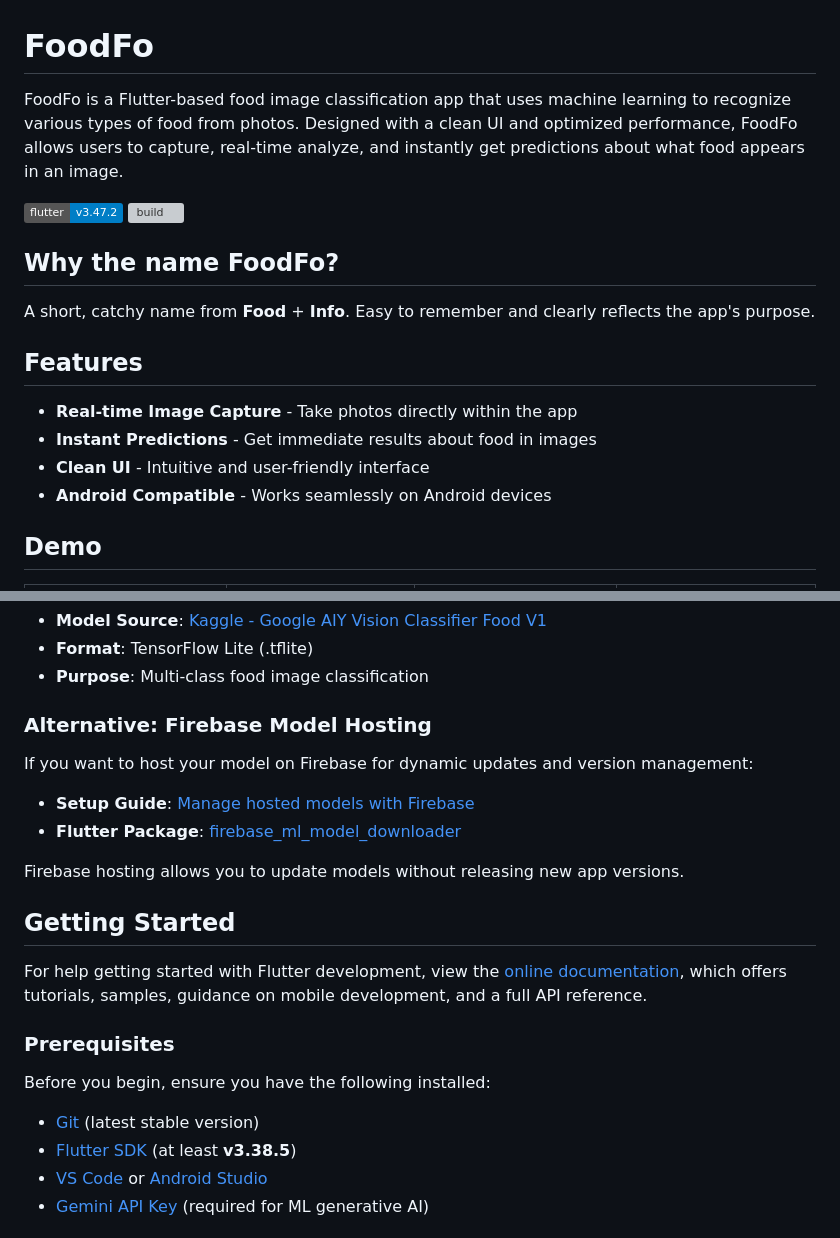
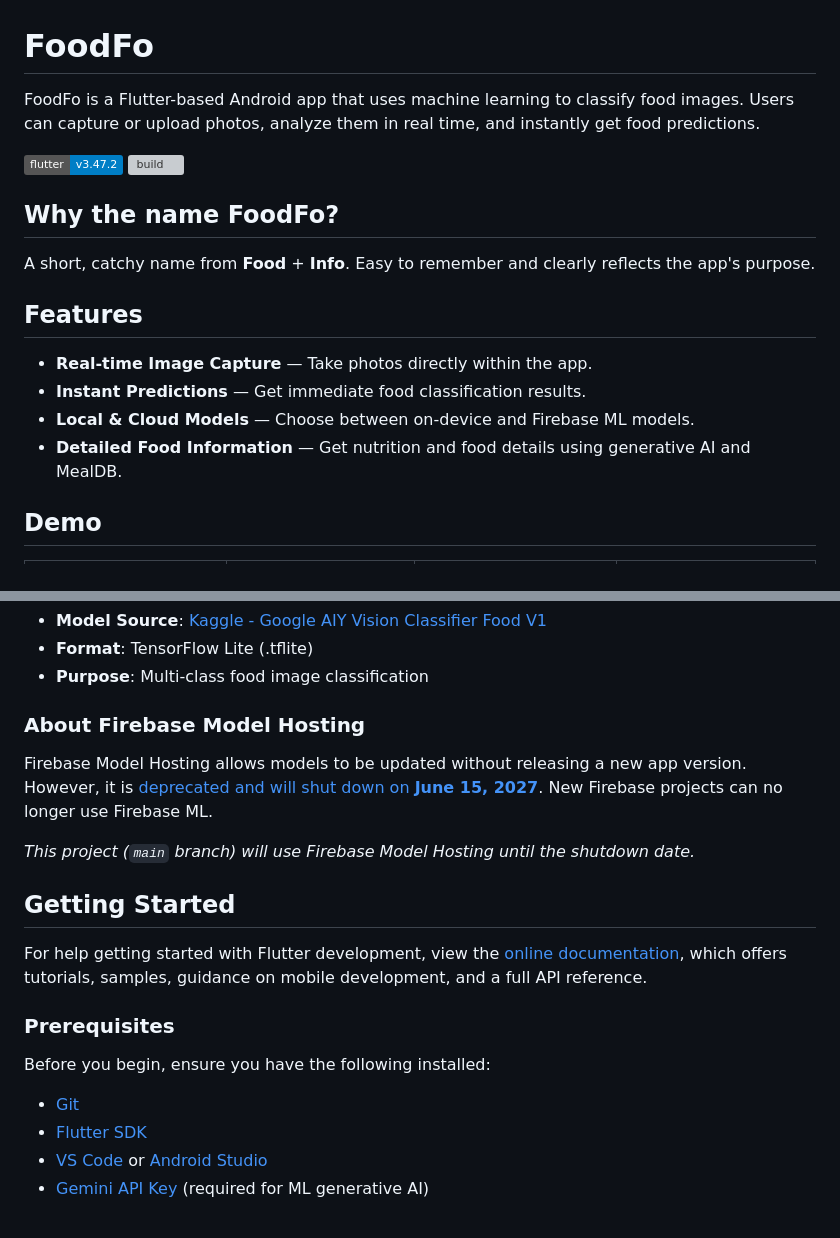
Before and after one commit to waffiqaziz/foodfo, a Markdown page: README.md, 2 parts joined by grey strips. Rendered like a GitHub page; badges without logos; grey boxes are pictures that could not be loaded.

Commit message:
docs: update readme regarding firebase ml (#26)

```diff
--- a/README.md
+++ b/README.md
@@ -1,6 +1,6 @@
 # FoodFo
 
-FoodFo is a Flutter-based food image classification app that uses machine learning to recognize various types of food from photos. Designed with a clean UI and optimized performance, FoodFo allows users to capture, real-time analyze, and instantly get predictions about what food appears in an image.
+FoodFo is a Flutter-based Android app that uses machine learning to classify food images. Users can capture or upload photos, analyze them in real time, and instantly get food predictions.
 
 [![Flutter Version](https://img.shields.io/badge/flutter-v3.47.2-blue?logo=flutter&logoColor=white)](https://github.com/flutter/flutter/blob/main/CHANGELOG.md#3472)
 [![build](https://github.com/waffiqaziz/food_fo/actions/workflows/build.yml/badge.svg)](https://github.com/waffiqaziz/food_fo/actions/workflows/build.yml)
@@ -11,10 +11,11 @@ A short, catchy name from **Food** + **Info**. Easy to remember and clearly refl
 
 ## Features
 
-- **Real-time Image Capture** - Take photos directly within the app
-- **Instant Predictions** - Get immediate results about food in images
-- **Clean UI** - Intuitive and user-friendly interface
-- **Android Compatible** - Works seamlessly on Android devices
+- **Real-time Image Capture** — Take photos directly within the app.
+- **Instant Predictions** — Get immediate food classification results.
+- **Local & Cloud Models** — Choose between on-device and Firebase ML models.
+- **Detailed Food Information** — Get nutrition and food details using generative AI and MealDB.
+
 
 ## Demo
 
@@ -48,14 +49,11 @@ This app uses the **Google AIY Vision Classifier Food V1** TFLite model for food
 - **Format**: TensorFlow Lite (.tflite)
 - **Purpose**: Multi-class food image classification
 
-### Alternative: Firebase Model Hosting
+### About Firebase Model Hosting
 
-If you want to host your model on Firebase for dynamic updates and version management:
+Firebase Model Hosting allows models to be updated without releasing a new app version. However, it is [deprecated and will shut down on **June 15, 2027**](https://firebase.google.com/support/releases#firebase-ml-deprecated-2026). New Firebase projects can no longer use Firebase ML.
 
-- **Setup Guide**: [Manage hosted models with Firebase](https://firebase.google.com/docs/ml/manage-hosted-models)
-- **Flutter Package**: [firebase_ml_model_downloader](https://pub.dev/packages/firebase_ml_model_downloader)
-
-Firebase hosting allows you to update models without releasing new app versions.
+*This project (`main` branch) will use Firebase Model Hosting until the shutdown date.*
 
 ## Getting Started
 
@@ -67,8 +65,8 @@ samples, guidance on mobile development, and a full API reference.
 
 Before you begin, ensure you have the following installed:
 
-- [Git](https://git-scm.com/) (latest stable version)
-- [Flutter SDK](https://docs.flutter.dev/get-started/install) (at least **v3.38.5**)
+- [Git](https://git-scm.com/)
+- [Flutter SDK](https://docs.flutter.dev/get-started/install)
 - [VS Code](https://code.visualstudio.com/download) or
 [Android Studio](https://developer.android.com/studio)
 - [Gemini API Key](https://aistudio.google.com/) (required for ML generative AI)
```
